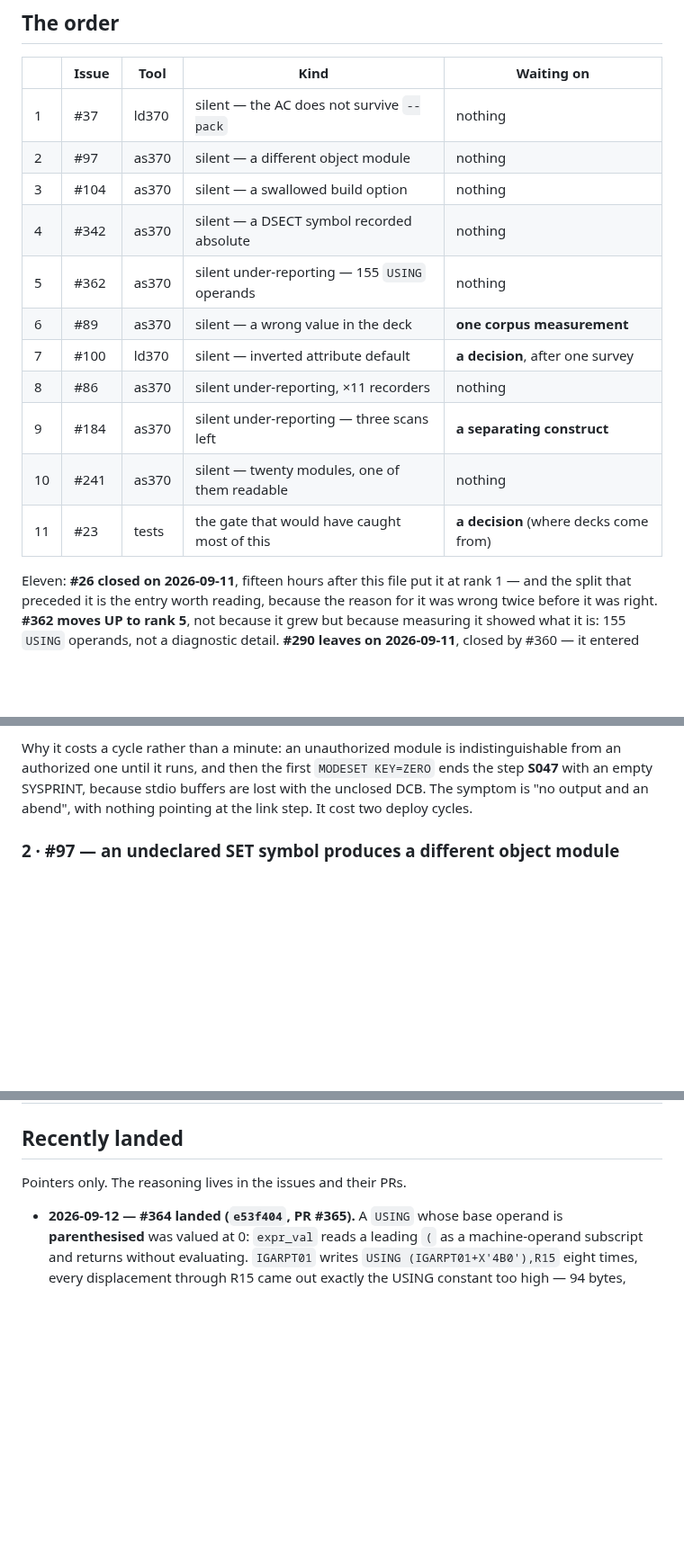
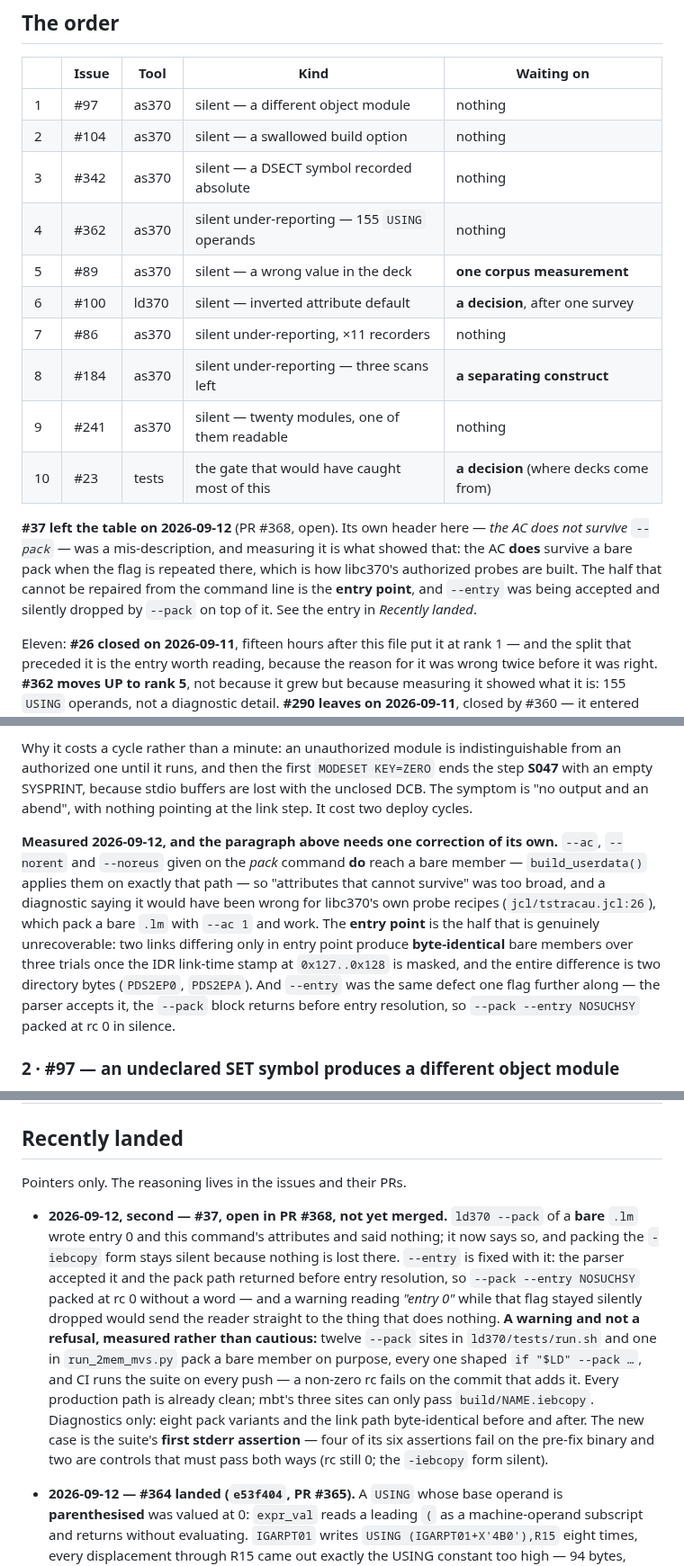
Before and after one commit to mvslovers/cc370, a Markdown page: TODO.md, 3 parts joined by grey strips. Shown at 90% size. Rendered like a GitHub page; blank space fills up the shorter version.

Commit message:
docs: #37 leaves rank 1, and its own title was the thing to correct
The ranking entry called it "the AC does not survive --pack". Measuring
it showed the AC survives a bare pack whenever the flag is repeated
there -- libc370's authorized probes depend on exactly that -- and the
unrepairable half is the entry point, with --entry accepted and silently
dropped by --pack on top of it.

So the correction is not a detail of wording: a diagnostic written to
the old title would have told libc370's own callers that their working
recipe cannot work. Recorded with the measurement that separates the two
halves, byte-identical bare members across an entry change once the IDR
stamp is masked.

```diff
--- a/TODO.md
+++ b/TODO.md
@@ -111,17 +111,24 @@ front of you, the second is nineteen-twentieths unattributable.
 
 | | Issue | Tool | Kind | Waiting on |
 |---|---|---|---|---|
-| 1 | #37 | ld370 | silent — the AC does not survive `--pack` | nothing |
-| 2 | #97 | as370 | silent — a different object module | nothing |
-| 3 | #104 | as370 | silent — a swallowed build option | nothing |
-| 4 | #342 | as370 | silent — a DSECT symbol recorded absolute | nothing |
-| 5 | #362 | as370 | silent under-reporting — 155 `USING` operands | nothing |
-| 6 | #89 | as370 | silent — a wrong value in the deck | **one corpus measurement** |
-| 7 | #100 | ld370 | silent — inverted attribute default | **a decision**, after one survey |
-| 8 | #86 | as370 | silent under-reporting, ×11 recorders | nothing |
-| 9 | #184 | as370 | silent under-reporting — three scans left | **a separating construct** |
-| 10 | #241 | as370 | silent — twenty modules, one of them readable | nothing |
-| 11 | #23 | tests | the gate that would have caught most of this | **a decision** (where decks come from) |
+| 1 | #97 | as370 | silent — a different object module | nothing |
+| 2 | #104 | as370 | silent — a swallowed build option | nothing |
+| 3 | #342 | as370 | silent — a DSECT symbol recorded absolute | nothing |
+| 4 | #362 | as370 | silent under-reporting — 155 `USING` operands | nothing |
+| 5 | #89 | as370 | silent — a wrong value in the deck | **one corpus measurement** |
+| 6 | #100 | ld370 | silent — inverted attribute default | **a decision**, after one survey |
+| 7 | #86 | as370 | silent under-reporting, ×11 recorders | nothing |
+| 8 | #184 | as370 | silent under-reporting — three scans left | **a separating construct** |
+| 9 | #241 | as370 | silent — twenty modules, one of them readable | nothing |
+| 10 | #23 | tests | the gate that would have caught most of this | **a decision** (where decks come from) |
+
+**#37 left the table on 2026-09-12** (PR #368, open). Its own header here —
+*the AC does not survive `--pack`* — was a mis-description, and measuring it is
+what showed that: the AC **does** survive a bare pack when the flag is repeated
+there, which is how libc370's authorized probes are built. The half that cannot
+be repaired from the command line is the **entry point**, and `--entry` was
+being accepted and silently dropped by `--pack` on top of it. See the entry in
+*Recently landed*.
 
 Eleven: **#26 closed on 2026-09-11**, fifteen hours after this file put it at
 rank 1 — and the split that preceded it is the entry worth reading, because the
@@ -259,6 +266,19 @@ indistinguishable from an authorized one until it runs, and then the first
 `MODESET KEY=ZERO` ends the step **S047** with an empty SYSPRINT, because stdio
 buffers are lost with the unclosed DCB. The symptom is "no output and an abend",
 with nothing pointing at the link step. It cost two deploy cycles.
+
+**Measured 2026-09-12, and the paragraph above needs one correction of its own.**
+`--ac`, `--norent` and `--noreus` given on the *pack* command **do** reach a bare
+member — `build_userdata()` applies them on exactly that path — so "attributes
+that cannot survive" was too broad, and a diagnostic saying it would have been
+wrong for libc370's own probe recipes (`jcl/tstracau.jcl:26`), which pack a bare
+`.lm` with `--ac 1` and work. The **entry point** is the half that is genuinely
+unrecoverable: two links differing only in entry point produce **byte-identical**
+bare members over three trials once the IDR link-time stamp at `0x127..0x128` is
+masked, and the entire difference is two directory bytes (`PDS2EP0`, `PDS2EPA`).
+And `--entry` was the same defect one flag further along — the parser accepts it,
+the `--pack` block returns before entry resolution, so `--pack --entry NOSUCHSY`
+packed at rc 0 in silence.
 
 ### 2 · #97 — an undeclared SET symbol produces a different object module
 
@@ -883,6 +903,23 @@ at the cost of one more dimension in which two objects can disagree.
 ## Recently landed
 
 Pointers only. The reasoning lives in the issues and their PRs.
+
+- **2026-09-12, second — #37, open in PR #368, not yet merged.** `ld370 --pack`
+  of a **bare** `.lm` wrote entry 0 and this command's attributes and said
+  nothing; it now says so, and packing the `-iebcopy` form stays silent because
+  nothing is lost there. `--entry` is fixed with it: the parser accepted it and
+  the pack path returned before entry resolution, so `--pack --entry NOSUCHSY`
+  packed at rc 0 without a word — and a warning reading *"entry 0"* while that
+  flag stayed silently dropped would send the reader straight to the thing that
+  does nothing. **A warning and not a refusal, measured rather than cautious:**
+  twelve `--pack` sites in `ld370/tests/run.sh` and one in `run_2mem_mvs.py`
+  pack a bare member on purpose, every one shaped `if "$LD" --pack …`, and CI
+  runs the suite on every push — a non-zero rc fails on the commit that adds it.
+  Every production path is already clean; mbt's three sites can only pass
+  `build/NAME.iebcopy`. Diagnostics only: eight pack variants and the link path
+  byte-identical before and after. The new case is the suite's **first stderr
+  assertion** — four of its six assertions fail on the pre-fix binary and two
+  are controls that must pass both ways (rc still 0; the `-iebcopy` form silent).
 
 - **2026-09-12 — #364 landed (`e53f404`, PR #365).** A `USING` whose base
   operand is **parenthesised** was valued at 0: `expr_val` reads a leading `(`
```
Also changed, not shown: other parts of TODO.md (+4 -4 lines).
